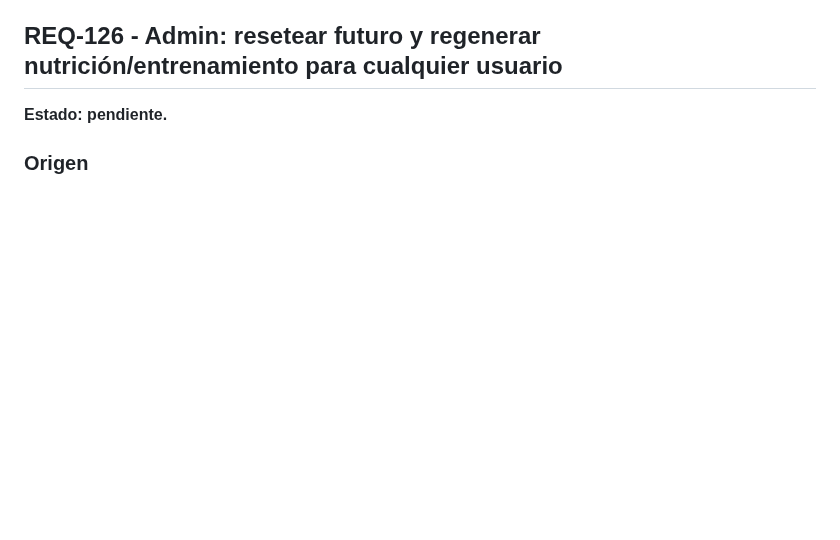
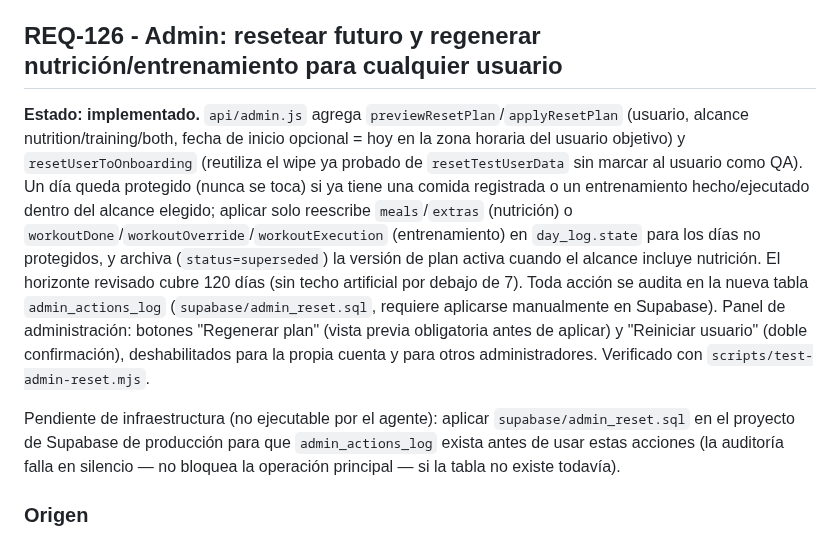
Before and after one commit to jlazoirus/Fitbud, a Markdown page: REQUIREMENTS.md, the part around the change. GitHub-like rendering; blank space fills up the shorter version.

Commit message:
REQ-126: marcar como implementado en REQUIREMENTS.md

```diff
--- a/REQUIREMENTS.md
+++ b/REQUIREMENTS.md
@@ -1952,7 +1952,9 @@ Permitir ordenar visualmente el día de comidas en mobile y marcar comidas salta
 
 ## REQ-126 - Admin: resetear futuro y regenerar nutrición/entrenamiento para cualquier usuario
 
-**Estado: pendiente.**
+**Estado: implementado.** `api/admin.js` agrega `previewResetPlan`/`applyResetPlan` (usuario, alcance nutrition/training/both, fecha de inicio opcional = hoy en la zona horaria del usuario objetivo) y `resetUserToOnboarding` (reutiliza el wipe ya probado de `resetTestUserData` sin marcar al usuario como QA). Un día queda protegido (nunca se toca) si ya tiene una comida registrada o un entrenamiento hecho/ejecutado dentro del alcance elegido; aplicar solo reescribe `meals`/`extras` (nutrición) o `workoutDone`/`workoutOverride`/`workoutExecution` (entrenamiento) en `day_log.state` para los días no protegidos, y archiva (`status=superseded`) la versión de plan activa cuando el alcance incluye nutrición. El horizonte revisado cubre 120 días (sin techo artificial por debajo de 7). Toda acción se audita en la nueva tabla `admin_actions_log` (`supabase/admin_reset.sql`, requiere aplicarse manualmente en Supabase). Panel de administración: botones "Regenerar plan" (vista previa obligatoria antes de aplicar) y "Reiniciar usuario" (doble confirmación), deshabilitados para la propia cuenta y para otros administradores. Verificado con `scripts/test-admin-reset.mjs`.
+
+Pendiente de infraestructura (no ejecutable por el agente): aplicar `supabase/admin_reset.sql` en el proyecto de Supabase de producción para que `admin_actions_log` exista antes de usar estas acciones (la auditoría falla en silencio — no bloquea la operación principal — si la tabla no existe todavía).
 
 ### Origen
 
```
